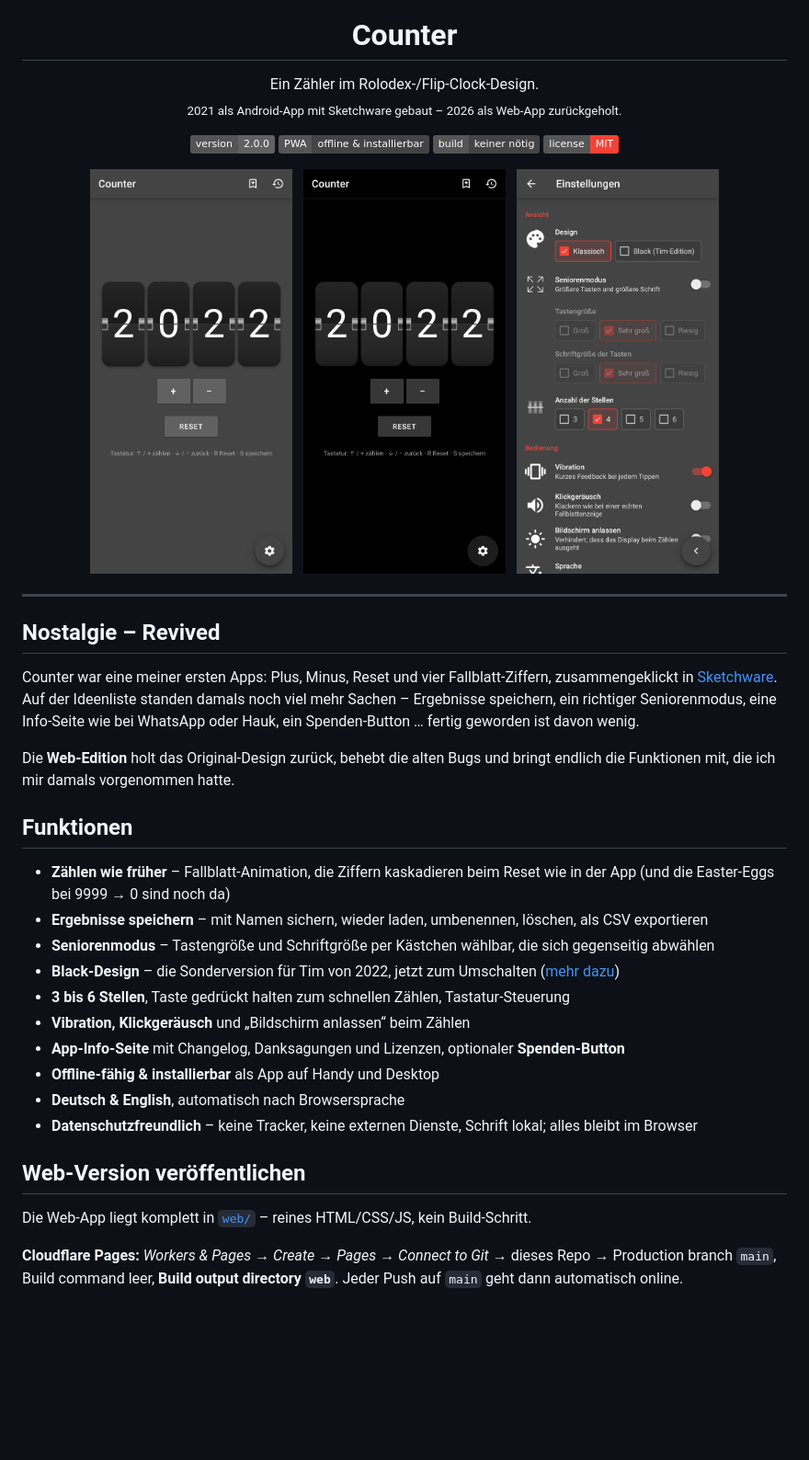
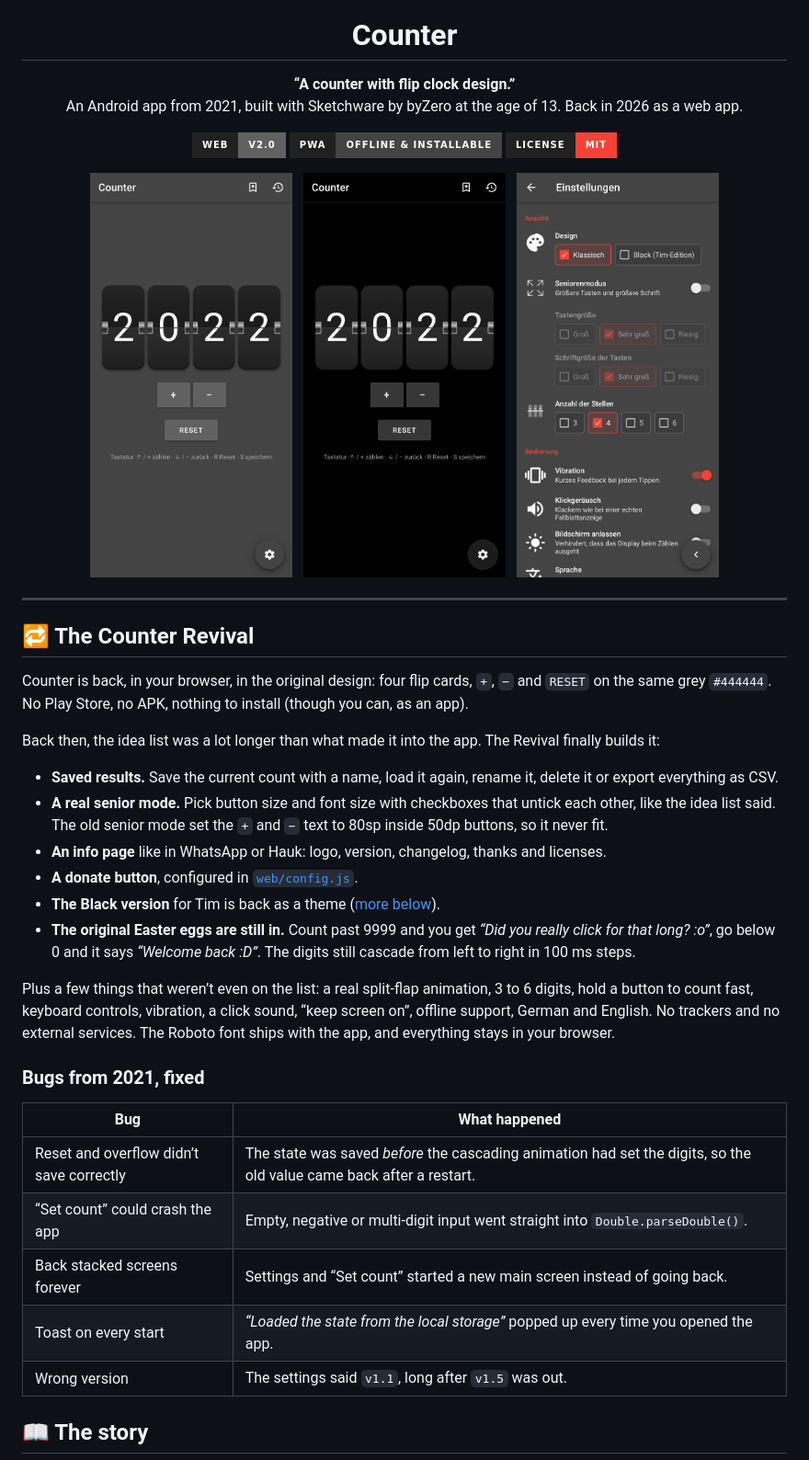
Before and after one commit to EinfachRuwen/Counter, a Markdown page: README.md, the part around one of its changes. Shown at 92% size. Drawn GitHub-style; badges without logos; blank space fills up the shorter version.

```diff
--- a/README.md
+++ b/README.md
@@ -5,15 +5,14 @@
 <h1 align="center">Counter</h1>
 
 <p align="center">
-  Ein Zähler im Rolodex-/Flip-Clock-Design.<br>
-  <sub>2021 als Android-App mit Sketchware gebaut – 2026 als Web-App zurückgeholt.</sub>
+  <b>“A counter with flip clock design.”</b><br>
+  An Android app from 2021, built with Sketchware by byZero at the age of 13. Back in 2026 as a web app.
 </p>
 
 <p align="center">
-  <img alt="Version" src="https://img.shields.io/badge/version-2.0.0-616161.svg">
-  <img alt="PWA" src="https://img.shields.io/badge/PWA-offline%20%26%20installierbar-444444.svg">
-  <img alt="Ohne Build" src="https://img.shields.io/badge/build-keiner%20n%C3%B6tig-444444.svg">
-  <a href="LICENSE"><img alt="License: MIT" src="https://img.shields.io/badge/license-MIT-F44336.svg"></a>
+  <img alt="Version 2.0" src="https://img.shields.io/badge/web-v2.0-616161?style=for-the-badge&labelColor=212121">
+  <img alt="PWA: offline and installable" src="https://img.shields.io/badge/PWA-offline%20%26%20installable-444444?style=for-the-badge&labelColor=212121">
+  <a href="LICENSE"><img alt="License: MIT" src="https://img.shields.io/badge/license-MIT-F44336?style=for-the-badge&labelColor=212121"></a>
 </p>
 
 <p align="center">
@@ -26,35 +25,35 @@
 
 ---
 
-## Nostalgie – Revived
+## 🔁 The Counter Revival
 
-Counter war eine meiner ersten Apps: Plus, Minus, Reset und vier Fallblatt-Ziffern, zusammengeklickt in
-[Sketchware](https://sketchware.pro/). Auf der Ideenliste standen damals noch viel mehr Sachen –
-Ergebnisse speichern, ein richtiger Seniorenmodus, eine Info-Seite wie bei WhatsApp oder Hauk, ein Spenden-Button …
-fertig geworden ist davon wenig.
+Counter is back, in your browser, in the original design: four flip cards, `+`, `−` and `RESET` on the
+same grey `#444444`. No Play Store, no APK, nothing to install (though you can, as an app).
 
-Die **Web-Edition** holt das Original-Design zurück, behebt die alten Bugs und bringt endlich die Funktionen
-mit, die ich mir damals vorgenommen hatte.
+Back then, the idea list was a lot longer than what made it into the app. The Revival finally builds it:
 
-## Funktionen
+- **Saved results.** Save the current count with a name, load it again, rename it, delete it or export everything as CSV.
+- **A real senior mode.** Pick button size and font size with checkboxes that untick each other, like the idea list said.
+  The old senior mode set the `+` and `−` text to 80sp inside 50dp buttons, so it never fit.
+- **An info page** like in WhatsApp or Hauk: logo, version, changelog, thanks and licenses.
+- **A donate button**, configured in [`web/config.js`](web/config.js).
+- **The Black version** for Tim is back as a theme ([more below](#-the-black-version)).
+- **The original Easter eggs are still in.** Count past 9999 and you get *“Did you really click for that long? :o”*,
+  go below 0 and it says *“Welcome back :D”*. The digits still cascade from left to right in 100 ms steps.
 
-- **Zählen wie früher** – Fallblatt-Animation, die Ziffern kaskadieren beim Reset wie in der App
-  (und die Easter-Eggs bei 9999 → 0 sind noch da)
-- **Ergebnisse speichern** – mit Namen sichern, wieder laden, umbenennen, löschen, als CSV exportieren
-- **Seniorenmodus** – Tastengröße und Schriftgröße per Kästchen wählbar, die sich gegenseitig abwählen
-- **Black-Design** – die Sonderversion für Tim von 2022, jetzt zum Umschalten ([mehr dazu](#-die-black-version))
-- **3 bis 6 Stellen**, Taste gedrückt halten zum schnellen Zählen, Tastatur-Steuerung
-- **Vibration, Klickgeräusch** und „Bildschirm anlassen“ beim Zählen
-- **App-Info-Seite** mit Changelog, Danksagungen und Lizenzen, optionaler **Spenden-Button**
-- **Offline-fähig & installierbar** als App auf Handy und Desktop
-- **Deutsch & English**, automatisch nach Browsersprache
-- **Datenschutzfreundlich** – keine Tracker, keine externen Dienste, Schrift lokal; alles bleibt im Browser
+Plus a few things that weren’t even on the list: a real split-flap animation, 3 to 6 digits, hold a button to count fast,
+keyboard controls, vibration, a click sound, “keep screen on”, offline support, German and English.
+No trackers and no external services. The Roboto font ships with the app, and everything stays in your browser.
 
-## Web-Version veröffentlichen
+### Bugs from 2021, fixed
 
-Die Web-App liegt komplett in [`web/`](web) – reines HTML/CSS/JS, kein Build-Schritt.
+| Bug | What happened |
+|---|---|
+| Reset and overflow didn’t save correctly | The state was saved *before* the cascading animation had set the digits, so the old value came back after a restart. |
+| “Set count” could crash the app | Empty, negative or multi-digit input went straight into `Double.parseDouble()`. |
+| Back stacked screens forever | Settings and “Set count” started a new main screen instead of going back. |
+| Toast on every start | *“Loaded the state from the local storage”* popped up every time you opened the app. |
+| Wrong version | The settings said `v1.1`, long after `v1.5` was out. |
 
-**Cloudflare Pages:** *Workers & Pages → Create → Pages → Connect to Git* → dieses Repo →
-Production branch `main`, Build command leer, **Build output directory `web`**.
-Jeder Push auf `main` geht dann automatisch online.
+## 📖 The story
 
```
Also changed, not shown: other parts of README.md (+48 -46 lines).
